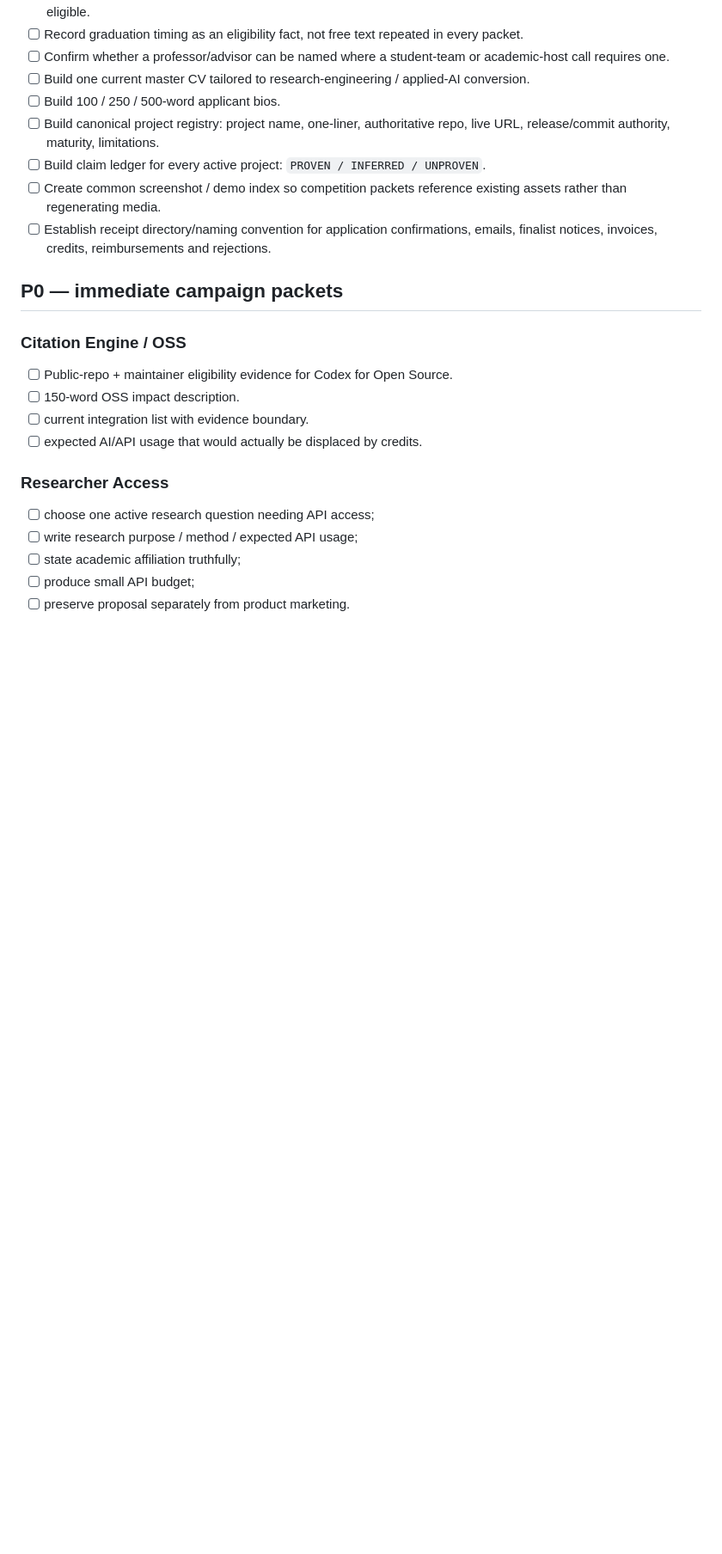
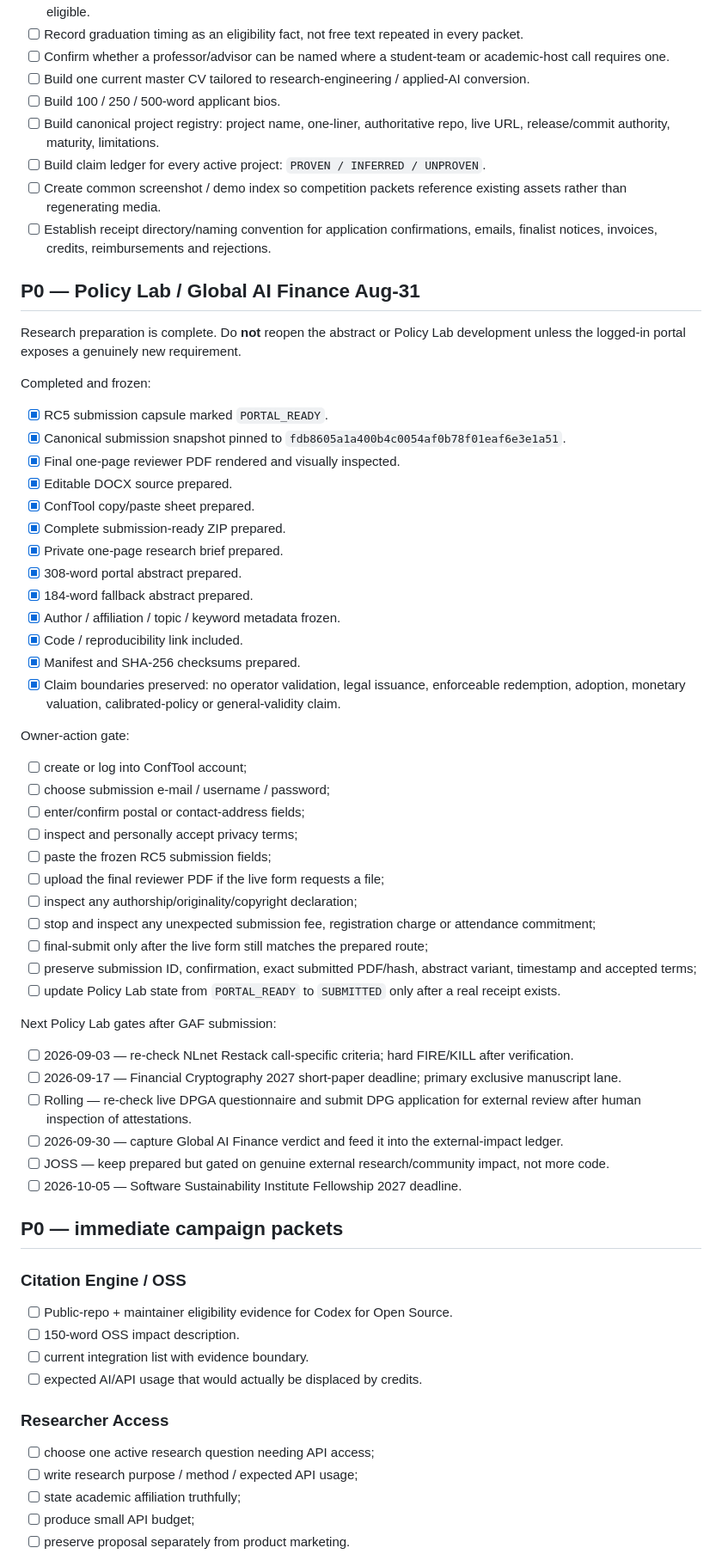
Before and after one commit to Spectating101/gauntlet-blowback, a Markdown page: docs/longtail/preparation-board.md, the part around one of its changes. Shown at 86% size. Drawn GitHub-style; blank space fills up the shorter version.

Commit message:
Mark Policy Lab RC5 ready and add owner submission gate

```diff
--- a/docs/longtail/preparation-board.md
+++ b/docs/longtail/preparation-board.md
@@ -13,6 +13,49 @@ This is the concrete pre-firing worklist. Finish reusable materials once; do not
 - [ ] Build claim ledger for every active project: `PROVEN / INFERRED / UNPROVEN`.
 - [ ] Create common screenshot / demo index so competition packets reference existing assets rather than regenerating media.
 - [ ] Establish receipt directory/naming convention for application confirmations, emails, finalist notices, invoices, credits, reimbursements and rejections.
+
+## P0 — Policy Lab / Global AI Finance Aug-31
+
+Research preparation is complete. Do **not** reopen the abstract or Policy Lab development unless the logged-in portal exposes a genuinely new requirement.
+
+Completed and frozen:
+
+- [x] RC5 submission capsule marked `PORTAL_READY`.
+- [x] Canonical submission snapshot pinned to `fdb8605a1a400b4c0054af0b78f01eaf6e3e1a51`.
+- [x] Final one-page reviewer PDF rendered and visually inspected.
+- [x] Editable DOCX source prepared.
+- [x] ConfTool copy/paste sheet prepared.
+- [x] Complete submission-ready ZIP prepared.
+- [x] Private one-page research brief prepared.
+- [x] 308-word portal abstract prepared.
+- [x] 184-word fallback abstract prepared.
+- [x] Author / affiliation / topic / keyword metadata frozen.
+- [x] Code / reproducibility link included.
+- [x] Manifest and SHA-256 checksums prepared.
+- [x] Claim boundaries preserved: no operator validation, legal issuance, enforceable redemption, adoption, monetary valuation, calibrated-policy or general-validity claim.
+
+Owner-action gate:
+
+- [ ] create or log into ConfTool account;
+- [ ] choose submission e-mail / username / password;
+- [ ] enter/confirm postal or contact-address fields;
+- [ ] inspect and personally accept privacy terms;
+- [ ] paste the frozen RC5 submission fields;
+- [ ] upload the final reviewer PDF if the live form requests a file;
+- [ ] inspect any authorship/originality/copyright declaration;
+- [ ] stop and inspect any unexpected submission fee, registration charge or attendance commitment;
+- [ ] final-submit only after the live form still matches the prepared route;
+- [ ] preserve submission ID, confirmation, exact submitted PDF/hash, abstract variant, timestamp and accepted terms;
+- [ ] update Policy Lab state from `PORTAL_READY` to `SUBMITTED` only after a real receipt exists.
+
+Next Policy Lab gates after GAF submission:
+
+- [ ] 2026-09-03 — re-check NLnet Restack call-specific criteria; hard FIRE/KILL after verification.
+- [ ] 2026-09-17 — Financial Cryptography 2027 short-paper deadline; primary exclusive manuscript lane.
+- [ ] Rolling — re-check live DPGA questionnaire and submit DPG application for external review after human inspection of attestations.
+- [ ] 2026-09-30 — capture Global AI Finance verdict and feed it into the external-impact ledger.
+- [ ] JOSS — keep prepared but gated on genuine external research/community impact, not more code.
+- [ ] 2026-10-05 — Software Sustainability Institute Fellowship 2027 deadline.
 
 ## P0 — immediate campaign packets
 
```
Also changed, not shown: other parts of docs/longtail/preparation-board.md (+6 -3 lines).
